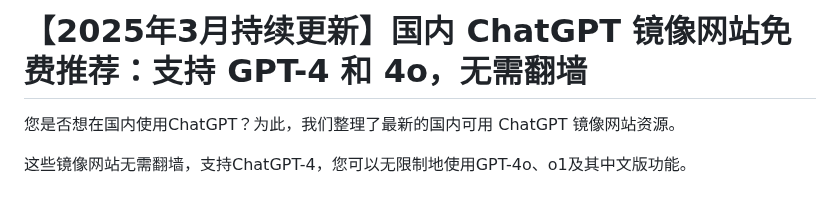
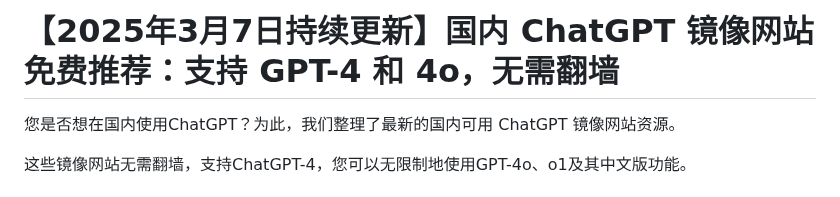
Before and after one commit to Cailailai/gpt-happy, a Markdown page: README.md, the part around the change. Rendered like a GitHub page.

```diff
--- a/README.md
+++ b/README.md
@@ -1,4 +1,4 @@
-# 【2025年3月持续更新】国内 ChatGPT 镜像网站免费推荐：支持 GPT-4 和 4o，无需翻墙
+# 【2025年3月7日持续更新】国内 ChatGPT 镜像网站免费推荐：支持 GPT-4 和 4o，无需翻墙
 
 您是否想在国内使用ChatGPT？为此，我们整理了最新的国内可用 ChatGPT 镜像网站资源。
 
```
